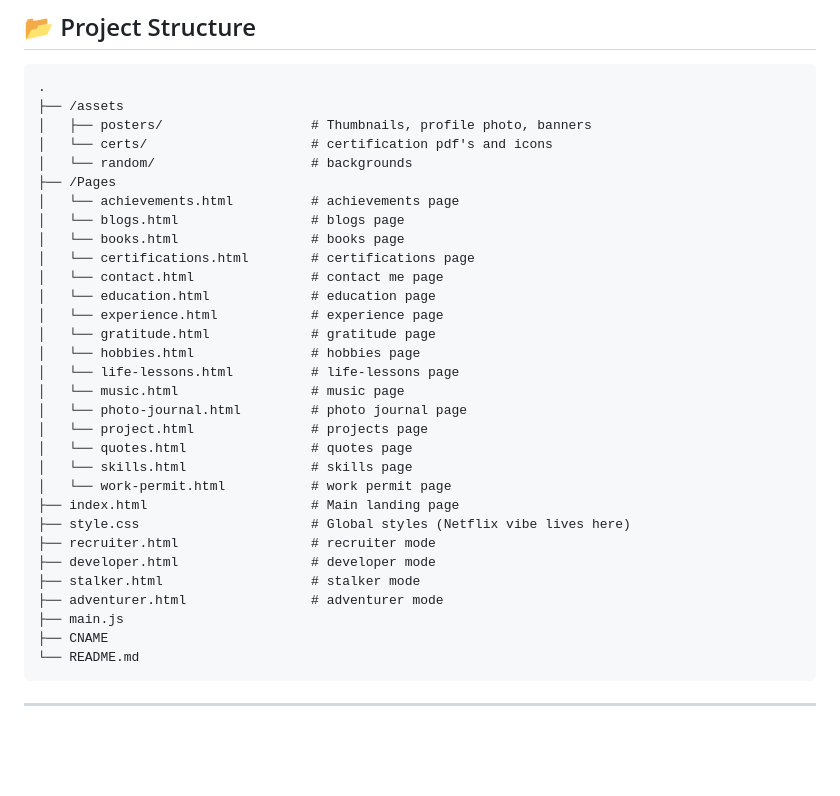
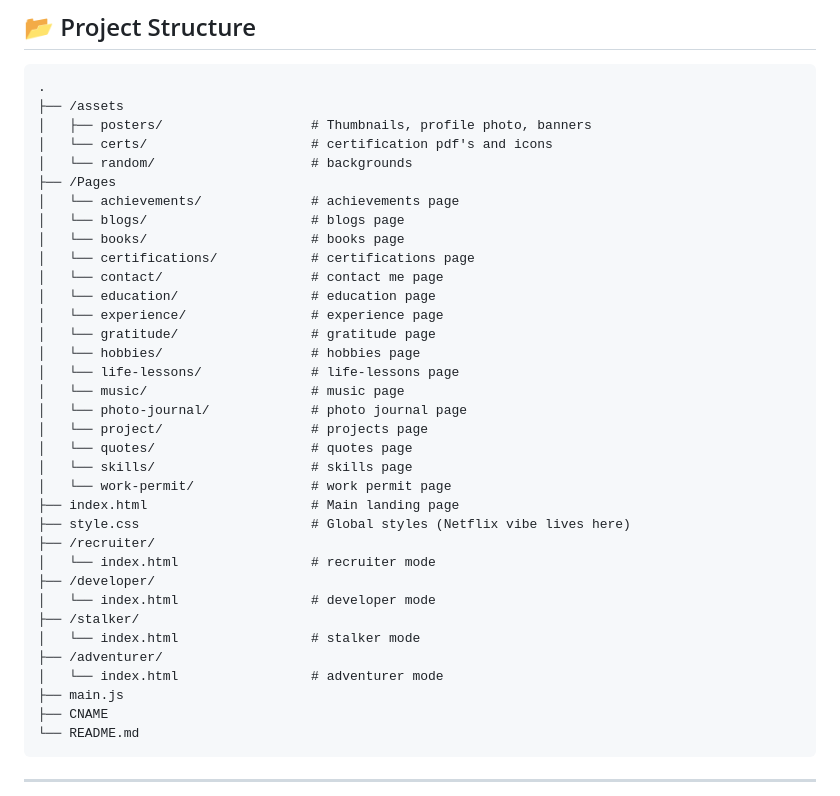
Before and after one commit to sea-rii/siri-portfolio, a Markdown page: README.md, the part around the change. GitHub-like rendering; blank space fills up the shorter version.

Commit message:
Refactor directory structure in README

```diff
--- a/README.md
+++ b/README.md
@@ -53,28 +53,32 @@ Hosting:   GitHub Pages
 │   └── certs/                     # certification pdf's and icons
 │   └── random/                    # backgrounds
 ├── /Pages
-│   └── achievements.html          # achievements page
-│   └── blogs.html                 # blogs page
-│   └── books.html                 # books page
-│   └── certifications.html        # certifications page
-│   └── contact.html               # contact me page
-│   └── education.html             # education page
-│   └── experience.html            # experience page
-│   └── gratitude.html             # gratitude page
-│   └── hobbies.html               # hobbies page
-│   └── life-lessons.html          # life-lessons page
-│   └── music.html                 # music page
-│   └── photo-journal.html         # photo journal page
-│   └── project.html               # projects page
-│   └── quotes.html                # quotes page
-│   └── skills.html                # skills page
-│   └── work-permit.html           # work permit page
+│   └── achievements/              # achievements page
+│   └── blogs/                     # blogs page
+│   └── books/                     # books page
+│   └── certifications/            # certifications page
+│   └── contact/                   # contact me page
+│   └── education/                 # education page
+│   └── experience/                # experience page
+│   └── gratitude/                 # gratitude page
+│   └── hobbies/                   # hobbies page
+│   └── life-lessons/              # life-lessons page
+│   └── music/                     # music page
+│   └── photo-journal/             # photo journal page
+│   └── project/                   # projects page
+│   └── quotes/                    # quotes page
+│   └── skills/                    # skills page
+│   └── work-permit/               # work permit page
 ├── index.html                     # Main landing page
 ├── style.css                      # Global styles (Netflix vibe lives here)
-├── recruiter.html                 # recruiter mode
-├── developer.html                 # developer mode
-├── stalker.html                   # stalker mode
-├── adventurer.html                # adventurer mode
+├── /recruiter/
+│   └── index.html                 # recruiter mode
+├── /developer/
+│   └── index.html                 # developer mode
+├── /stalker/
+│   └── index.html                 # stalker mode
+├── /adventurer/
+│   └── index.html                 # adventurer mode
 ├── main.js
 ├── CNAME
 └── README.md
```
